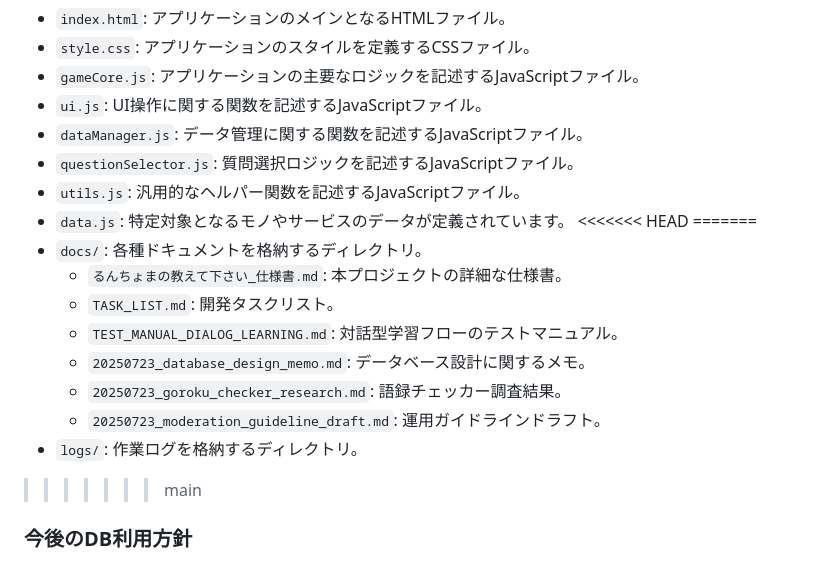
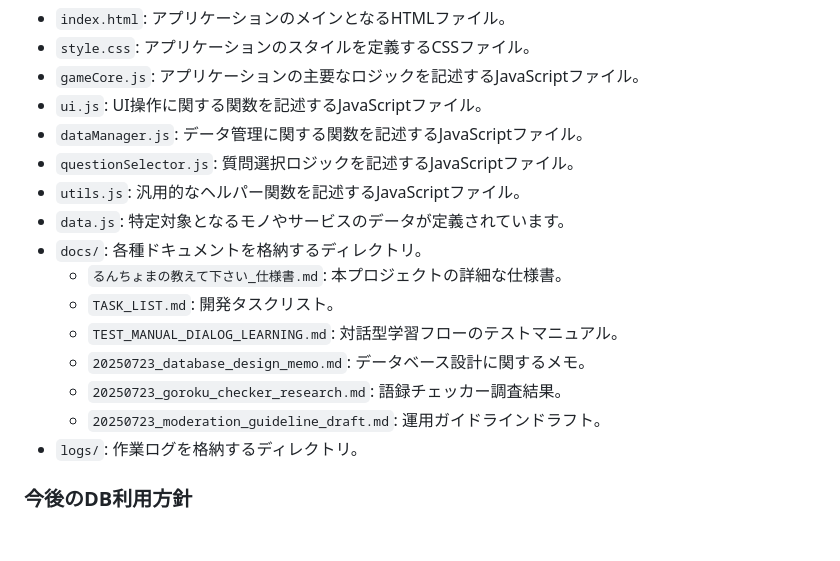
Before and after one commit to Mitsuru-Tagami/runchoma-oshiete, a Markdown page: runchoma-oshiete/README.md, the part around the change. Drawn GitHub-style; blank space fills up the shorter version.

Commit message:
README.md一時コミット（mainブランチ切替用）

```diff
--- a/runchoma-oshiete/README.md
+++ b/runchoma-oshiete/README.md
@@ -28,8 +28,6 @@
 -   `questionSelector.js`: 質問選択ロジックを記述するJavaScriptファイル。
 -   `utils.js`: 汎用的なヘルパー関数を記述するJavaScriptファイル。
 -   `data.js`: 特定対象となるモノやサービスのデータが定義されています。
-<<<<<<< HEAD
-=======
 -   `docs/`: 各種ドキュメントを格納するディレクトリ。
     -   `るんちょまの教えて下さい_仕様書.md`: 本プロジェクトの詳細な仕様書。
     -   `TASK_LIST.md`: 開発タスクリスト。
@@ -38,7 +36,6 @@
     -   `20250723_goroku_checker_research.md`: 語録チェッカー調査結果。
     -   `20250723_moderation_guideline_draft.md`: 運用ガイドラインドラフト。
 -   `logs/`: 作業ログを格納するディレクトリ。
->>>>>>> main
 
 ### 今後のDB利用方針
 
```
